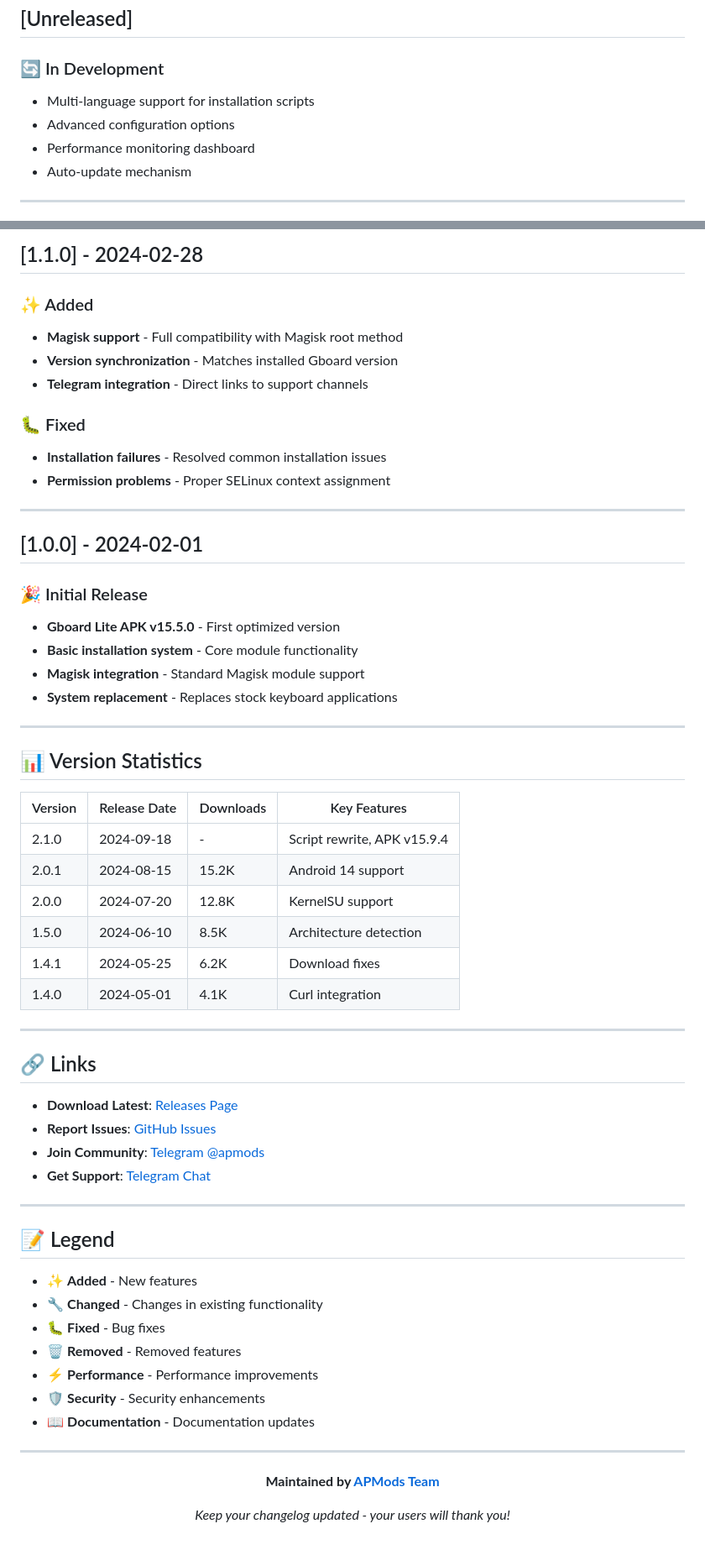
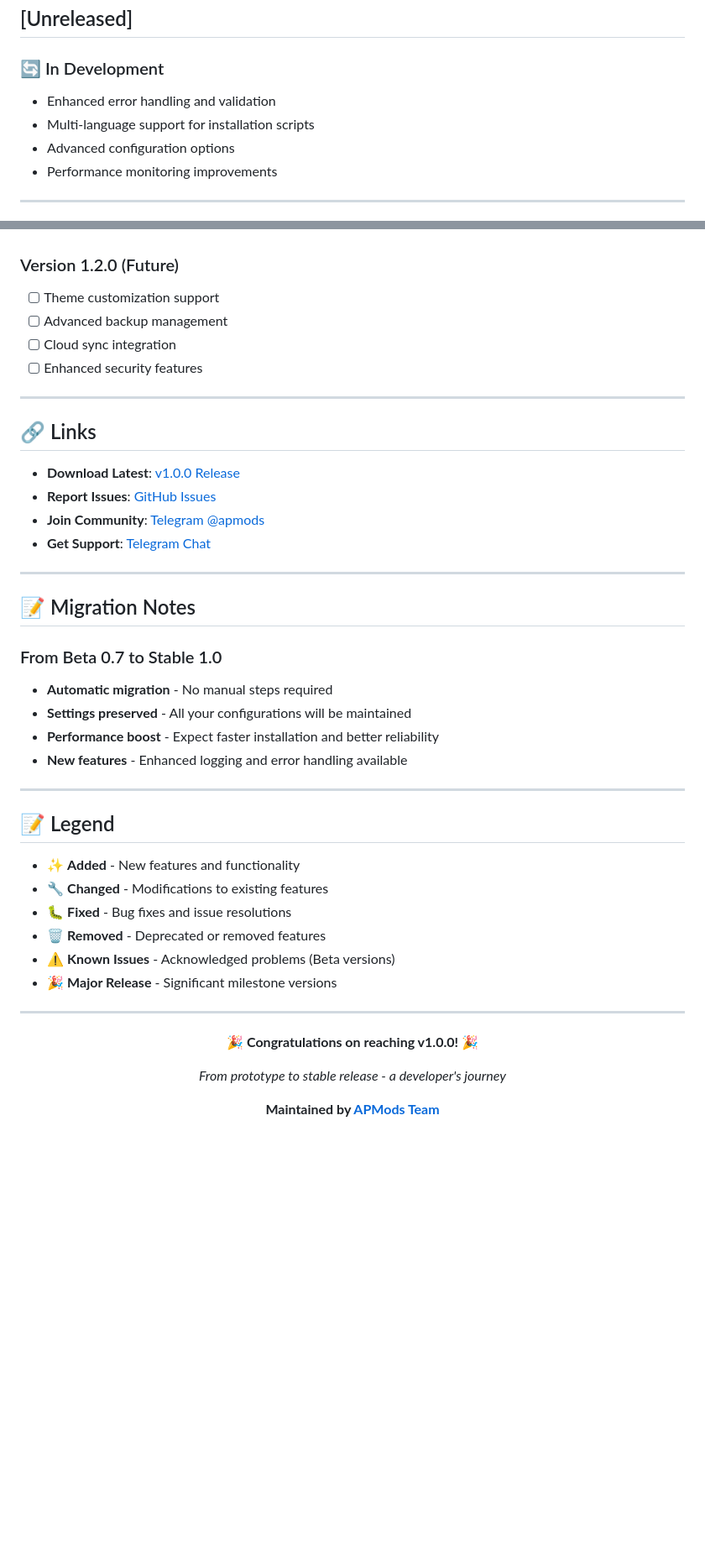
Before and after one commit to artproducer/gboardlite, a Markdown page: Changelog.md, 2 parts joined by grey strips. Shown: that part at 84% size. GitHub-like rendering; blank space fills up the shorter version.

```diff
--- a/Changelog.md
+++ b/Changelog.md
@@ -10,10 +10,10 @@ and this project adheres to [Semantic Versioning](https://semver.org/spec/v2.0.0
 ## [Unreleased]
 
 ### 🔄 In Development
+- Enhanced error handling and validation
 - Multi-language support for installation scripts
 - Advanced configuration options
-- Performance monitoring dashboard
-- Auto-update mechanism
+- Performance monitoring improvements
 
 ---
 
@@ -145,64 +131,47 @@ and this project adheres to [Semantic Versioning](https://semver.org/spec/v2.0.0
-## [1.1.0] - 2024-02-28
-
-### ✨ Added
-- **Magisk support** - Full compatibility with Magisk root method
-- **Version synchronization** - Matches installed Gboard version
-- **Telegram integration** - Direct links to support channels
-
-### 🐛 Fixed
-- **Installation failures** - Resolved common installation issues
-- **Permission problems** - Proper SELinux context assignment
-
----
-
-## [1.0.0] - 2024-02-01
-
-### 🎉 Initial Release
-- **Gboard Lite APK v15.5.0** - First optimized version
-- **Basic installation system** - Core module functionality
-- **Magisk integration** - Standard Magisk module support
-- **System replacement** - Replaces stock keyboard applications
-
----
-
-## 📊 Version Statistics
-
-| Version | Release Date | Downloads | Key Features |
-|---------|-------------|-----------|--------------|
-| 2.1.0   | 2024-09-18  | -         | Script rewrite, APK v15.9.4 |
-| 2.0.1   | 2024-08-15  | 15.2K     | Android 14 support |
-| 2.0.0   | 2024-07-20  | 12.8K     | KernelSU support |
-| 1.5.0   | 2024-06-10  | 8.5K      | Architecture detection |
-| 1.4.1   | 2024-05-25  | 6.2K      | Download fixes |
-| 1.4.0   | 2024-05-01  | 4.1K      | Curl integration |
+### Version 1.2.0 (Future)
+- [ ] Theme customization support
+- [ ] Advanced backup management
+- [ ] Cloud sync integration
+- [ ] Enhanced security features
 
 ---
 
 ## 🔗 Links
 
-- **Download Latest**: [Releases Page](../../releases)
+- **Download Latest**: [v1.0.0 Release](../../releases/tag/v1.0.0)
 - **Report Issues**: [GitHub Issues](../../issues)
 - **Join Community**: [Telegram @apmods](https://t.me/apmods)
-- **Get Support**: [Telegram Chat](https://t.me/apmods_chat)
+- **Get Support**: [Telegram Chat](https://t.me/apmodsgrupo)
+
+---
+
+## 📝 Migration Notes
+
+### From Beta 0.7 to Stable 1.0
+- **Automatic migration** - No manual steps required
+- **Settings preserved** - All your configurations will be maintained
+- **Performance boost** - Expect faster installation and better reliability
+- **New features** - Enhanced logging and error handling available
 
 ---
 
 ## 📝 Legend
 
-- ✨ **Added** - New features
-- 🔧 **Changed** - Changes in existing functionality
-- 🐛 **Fixed** - Bug fixes
-- 🗑️ **Removed** - Removed features
-- ⚡ **Performance** - Performance improvements
-- 🛡️ **Security** - Security enhancements
-- 📖 **Documentation** - Documentation updates
+- ✨ **Added** - New features and functionality
+- 🔧 **Changed** - Modifications to existing features
+- 🐛 **Fixed** - Bug fixes and issue resolutions
+- 🗑️ **Removed** - Deprecated or removed features
+- ⚠️ **Known Issues** - Acknowledged problems (Beta versions)
+- 🎉 **Major Release** - Significant milestone versions
 
 ---
 
 <div align="center">
 
+**🎉 Congratulations on reaching v1.0.0! 🎉**
+
+*From prototype to stable release - a developer's journey*
+
 **Maintained by [APMods Team](https://t.me/apmods)**
 
-*Keep your changelog updated - your users will thank you!*
-
 </div>
```
Also changed, not shown: other parts of Changelog.md (+74 -88 lines).
